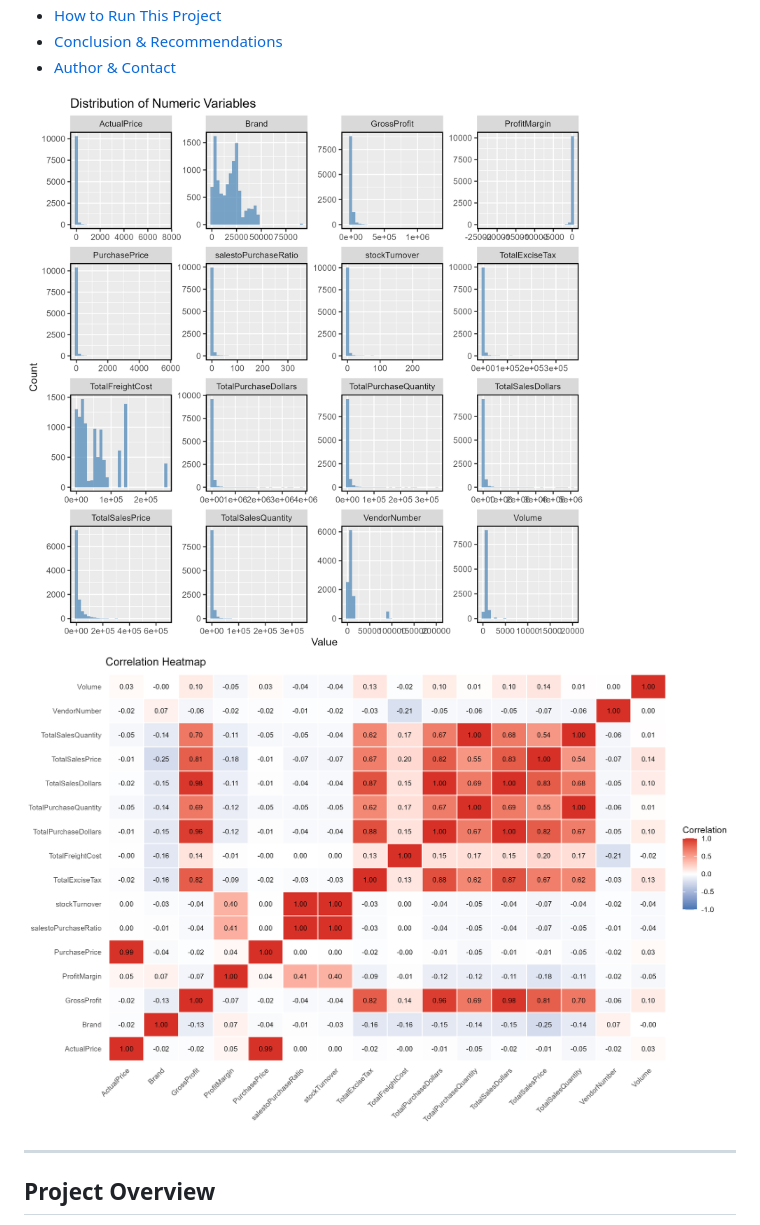
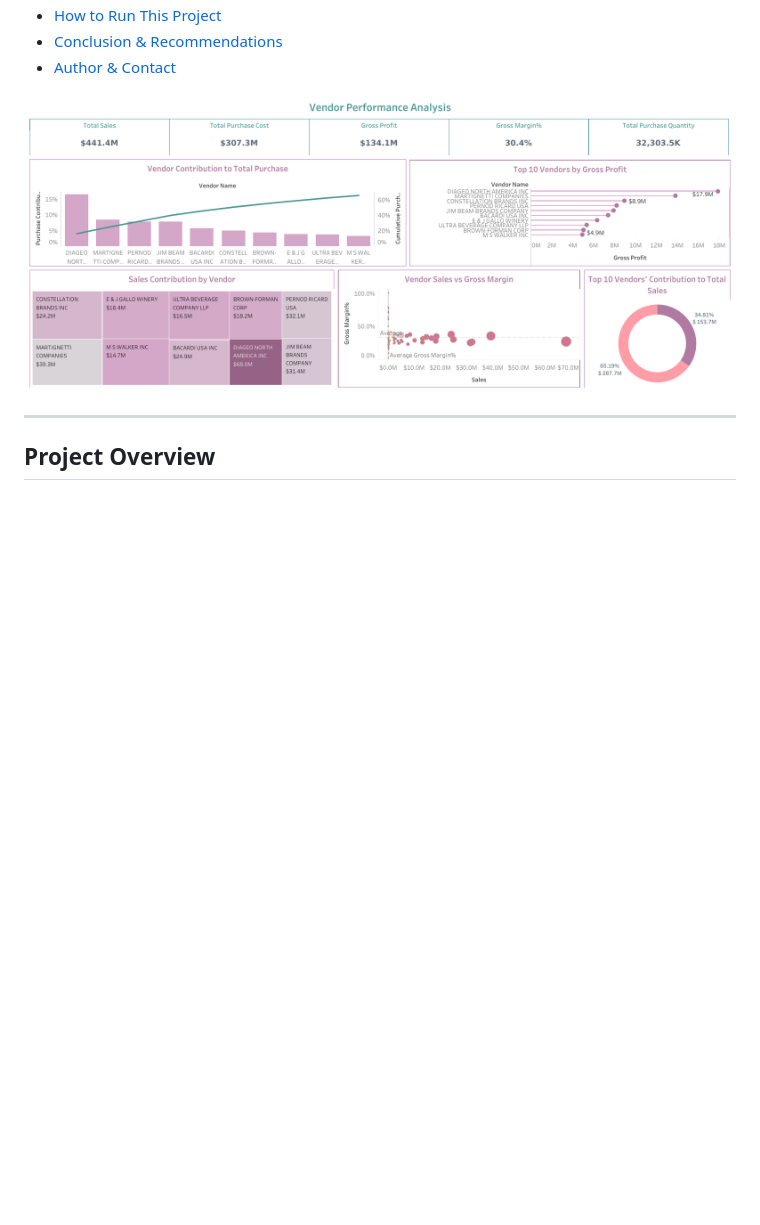
Before and after one commit to Fatima-Zehra-DA/vendor_perfomance_analysis_R_Tableau, a Markdown page: README.md, the part around one of its changes. GitHub-like rendering; blank space fills up the shorter version.

```diff
--- a/README.md
+++ b/README.md
@@ -20,8 +20,7 @@ author: "Fatima Zehra"
 - <a href="#author--contact">Author & Contact</a>
 
 
-![Purchase Distribution](outputs/plots/histogram_distribution.png)
-![Correlation](outputs/plots/correlation_heatmap.png)
+![Dashboard](Dashboard/Dashboard.png)
 
 ---
 <h2><a class="anchor" id="overview"></a>Project Overview</h2>
```
Also changed, not shown: other parts of README.md (+11 -10 lines).
